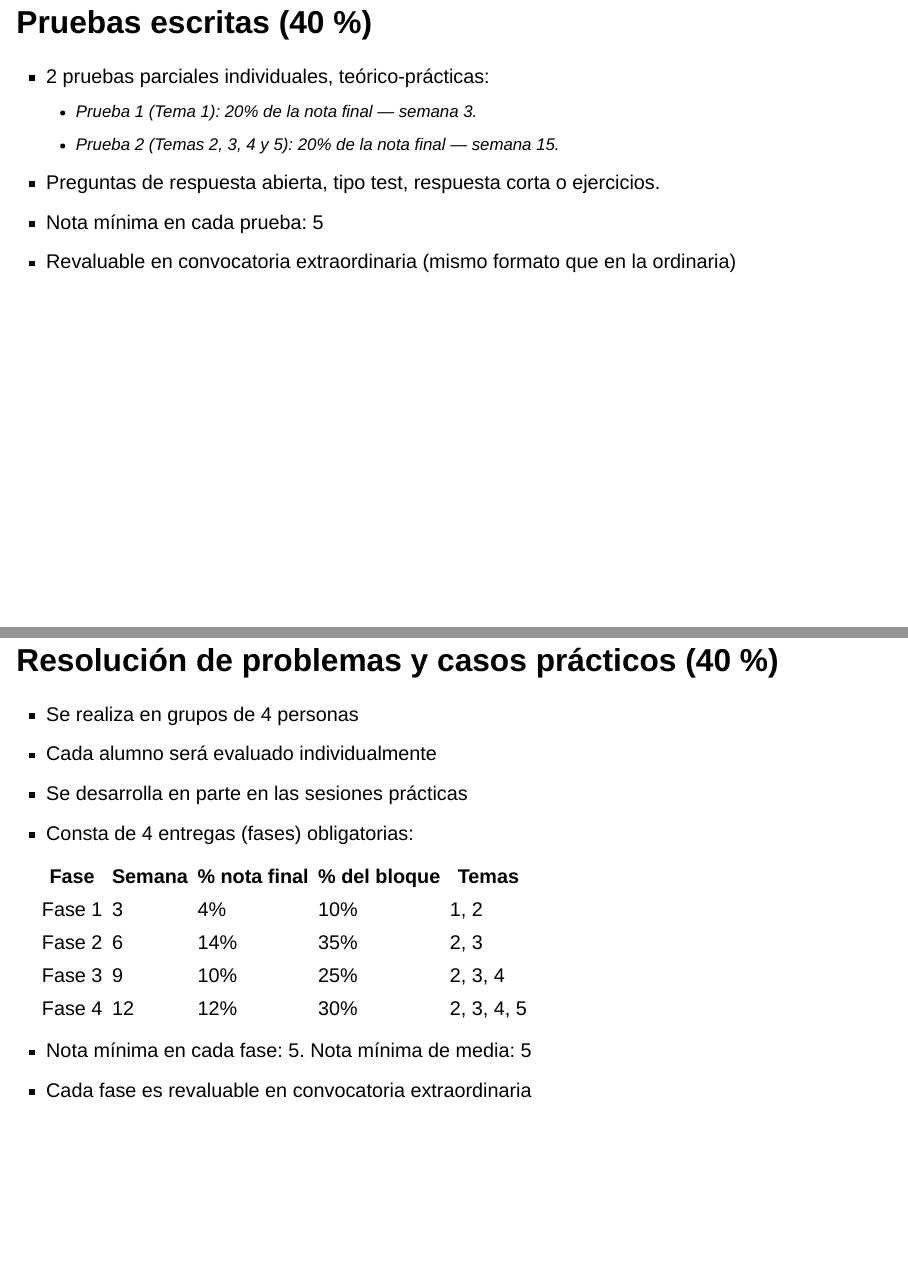
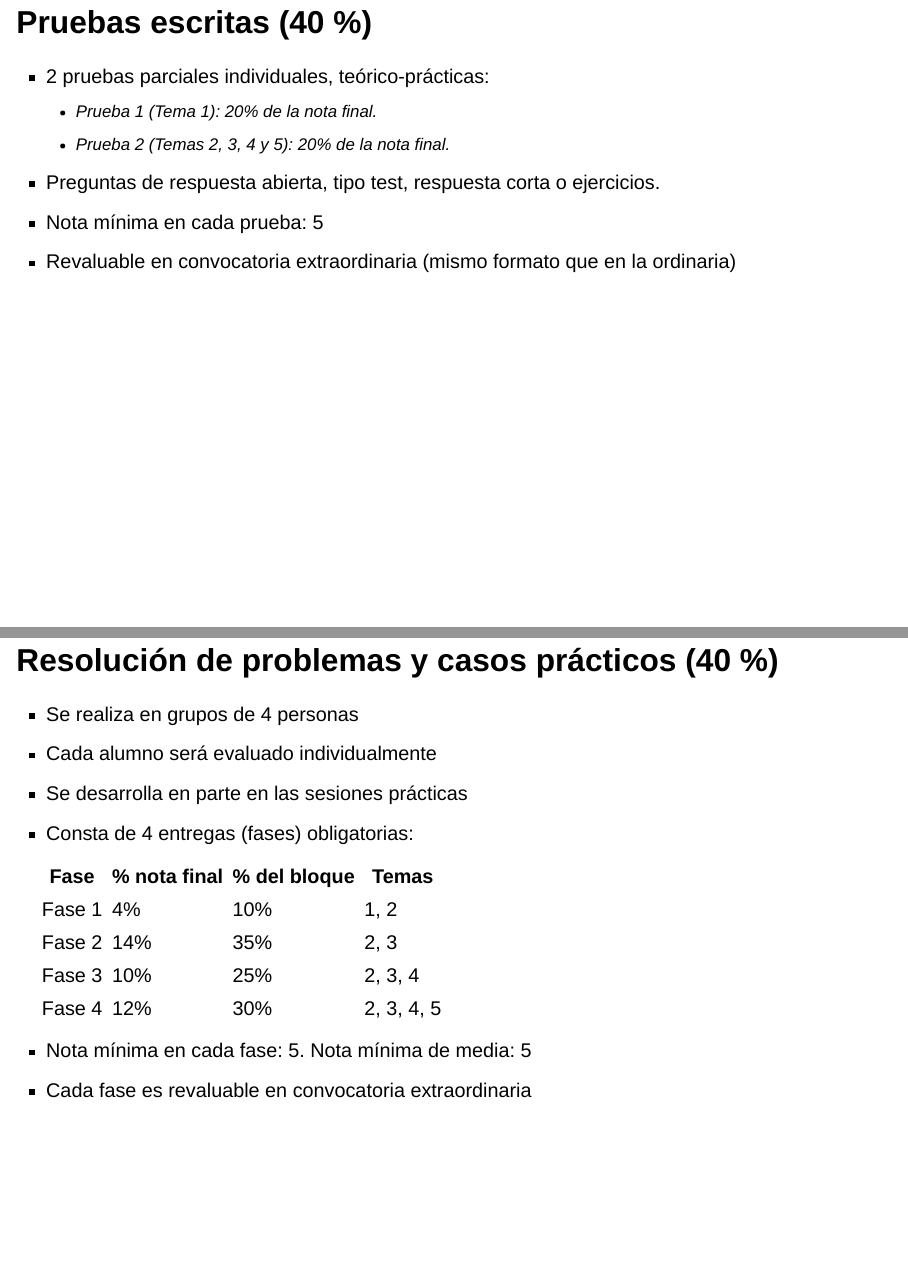
Before and after one commit to rrunix/jer_slides, a Quarto document (sub_introduction.qmd): pages 26 and 27 of 46, joined at a grey line. Rendered offline with R 4.5, knitr and Pandoc in place of Quarto, with nearby package versions; drawn as Slidy slides in place of the format the file asks for.

Commit message:
leave just one source of thruth for the dates

```diff
--- a/sub_introduction.qmd
+++ b/sub_introduction.qmd
@@ -177,8 +177,8 @@ En todo caso, deberéis ser capaces de **explicar vuestras prácticas**; en caso
 ## Pruebas escritas (40 %)
 
 - 2 pruebas parciales individuales, teórico-prácticas:
-  - Prueba 1 (Tema 1): 20% de la nota final — semana 3.
-  - Prueba 2 (Temas 2, 3, 4 y 5): 20% de la nota final — semana 15.
+  - Prueba 1 (Tema 1): 20% de la nota final.
+  - Prueba 2 (Temas 2, 3, 4 y 5): 20% de la nota final.
 - Preguntas de respuesta abierta, tipo test, respuesta corta o ejercicios.
 - Nota mínima en cada prueba: 5
 - Revaluable en convocatoria extraordinaria (mismo formato que en la ordinaria)
@@ -190,12 +190,12 @@ En todo caso, deberéis ser capaces de **explicar vuestras prácticas**; en caso
 - Se desarrolla en parte en las sesiones prácticas
 - Consta de 4 entregas (fases) obligatorias:
 
-| Fase | Semana | % nota final | % del bloque | Temas |
-|------|--------|--------------|--------------|-------|
-| Fase 1 | 3 | 4% | 10% | 1, 2 |
-| Fase 2 | 6 | 14% | 35% | 2, 3 |
-| Fase 3 | 9 | 10% | 25% | 2, 3, 4 |
-| Fase 4 | 12 | 12% | 30% | 2, 3, 4, 5 |
+| Fase | % nota final | % del bloque | Temas |
+|------|--------------|--------------|-------|
+| Fase 1 | 4% | 10% | 1, 2 |
+| Fase 2 | 14% | 35% | 2, 3 |
+| Fase 3 | 10% | 25% | 2, 3, 4 |
+| Fase 4 | 12% | 30% | 2, 3, 4, 5 |
 
 - Nota mínima en cada fase: 5. Nota mínima de media: 5
 - Cada fase es revaluable en convocatoria extraordinaria
```
